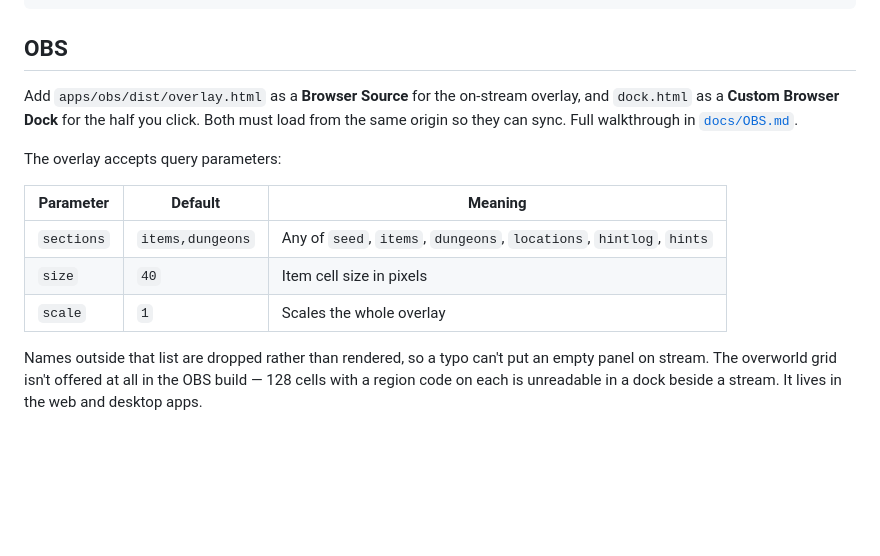
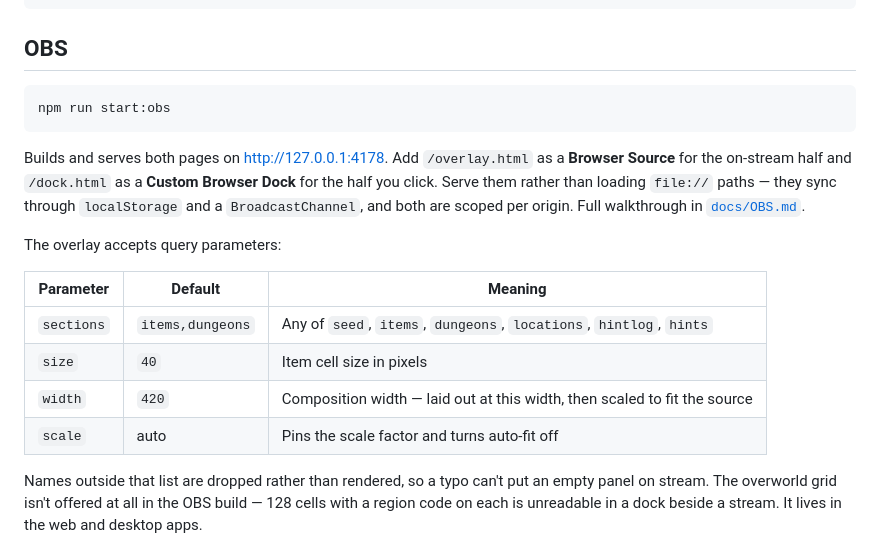
Before and after one commit to bryhalterman/Z1R_Tracker, a Markdown page: README.md, the part around the change. Drawn GitHub-style; blank space fills up the shorter version.

````diff
--- a/README.md
+++ b/README.md
@@ -130,9 +130,15 @@ npm run sprites:check -- --fetch
 
 ## OBS
 
-Add `apps/obs/dist/overlay.html` as a **Browser Source** for the on-stream overlay, and
-`dock.html` as a **Custom Browser Dock** for the half you click. Both must load from the same
-origin so they can sync. Full walkthrough in [`docs/OBS.md`](docs/OBS.md).
+```bash
+npm run start:obs
+```
+
+Builds and serves both pages on <http://127.0.0.1:4178>. Add `/overlay.html` as a **Browser
+Source** for the on-stream half and `/dock.html` as a **Custom Browser Dock** for the half you
+click. Serve them rather than loading `file://` paths — they sync through `localStorage` and a
+`BroadcastChannel`, and both are scoped per origin. Full walkthrough in
+[`docs/OBS.md`](docs/OBS.md).
 
 The overlay accepts query parameters:
 
@@ -140,7 +146,8 @@ The overlay accepts query parameters:
 | --- | --- | --- |
 | `sections` | `items,dungeons` | Any of `seed`, `items`, `dungeons`, `locations`, `hintlog`, `hints` |
 | `size` | `40` | Item cell size in pixels |
-| `scale` | `1` | Scales the whole overlay |
+| `width` | `420` | Composition width — laid out at this width, then scaled to fit the source |
+| `scale` | auto | Pins the scale factor and turns auto-fit off |
 
 Names outside that list are dropped rather than rendered, so a typo can't put an empty panel on
 stream. The overworld grid isn't offered at all in the OBS build — 128 cells with a region code on
````
Also changed, not shown: docs/OBS.md (+66 -11 lines).
